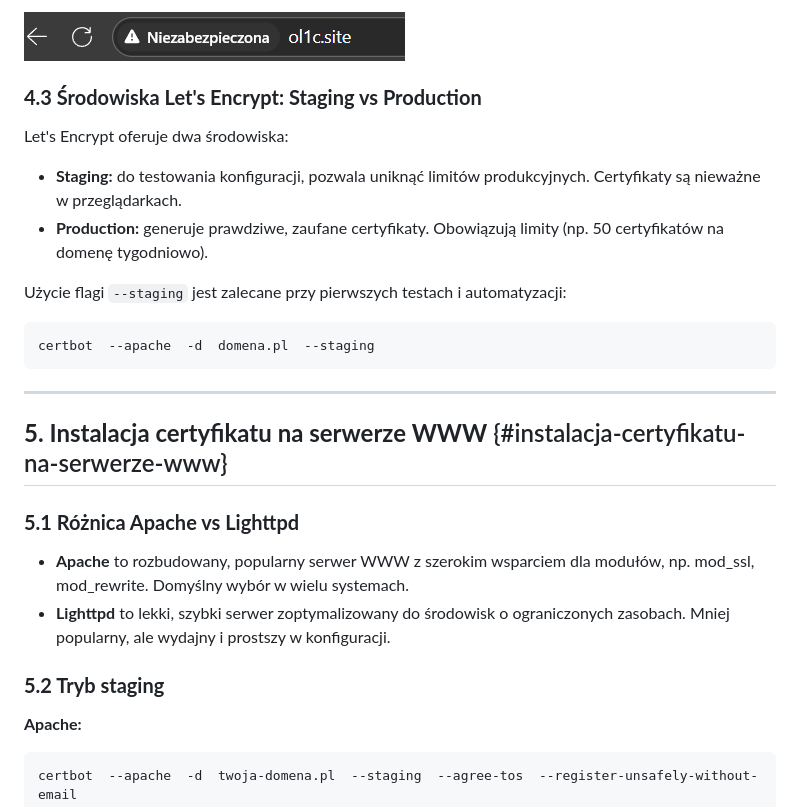
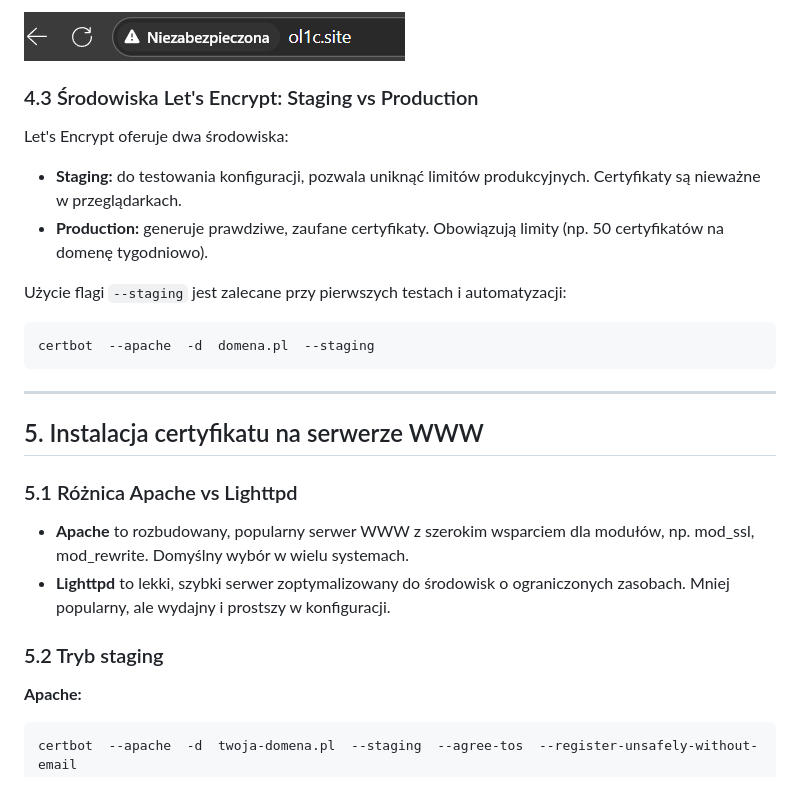
Before and after one commit to ol1c/cyberbezpieczenstwo, a Markdown page: README.md, the part around one of its changes. Drawn GitHub-style.

````diff
--- a/README.md
+++ b/README.md
@@ -126,7 +126,7 @@ Po wykonaniu powyższych czynności strona prezentuje się następująco:
 ![Niezabezpieczony adres strony](img/niezabezpieczona.png)
 
 
-### **4.3 Środowiska Let's Encrypt: Staging vs Production**
+### 4.3 Środowiska Let's Encrypt: Staging vs Production
 
 Let's Encrypt oferuje dwa środowiska:
 
@@ -146,17 +146,17 @@ certbot  --apache  -d  domena.pl  --staging
 ```
 
 ---
-## **5. Instalacja certyfikatu na serwerze WWW** {#instalacja-certyfikatu-na-serwerze-www}
+## 5. Instalacja certyfikatu na serwerze WWW
 
 
-### **5.1 Różnica Apache vs Lighttpd**
+### 5.1 Różnica Apache vs Lighttpd
 
 
 -  **Apache** to rozbudowany, popularny serwer WWW z szerokim wsparciem dla modułów, np. mod_ssl, mod_rewrite. Domyślny wybór w wielu systemach.
 -  **Lighttpd** to lekki, szybki serwer zoptymalizowany do środowisk o ograniczonych zasobach. Mniej popularny, ale wydajny i prostszy w konfiguracji.
 
 
-### **5.2 Tryb staging**
+### 5.2 Tryb staging
 
 
 **Apache:**
````
Also changed, not shown: other parts of README.md (+20 -20 lines).
